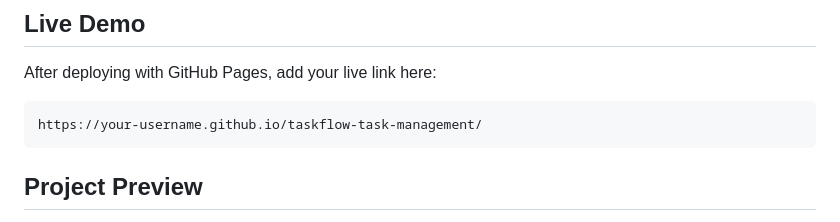
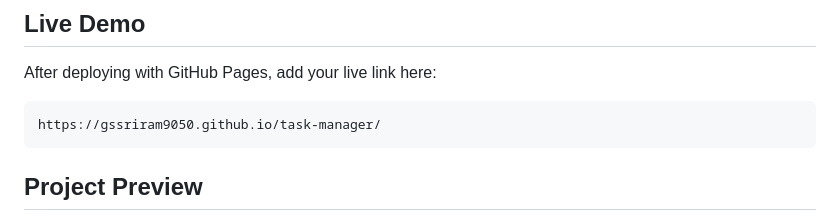
Before and after one commit to gssriram9050/task-manager, a Markdown page: README.md, the part around the change. Rendered like a GitHub page.

````diff
--- a/README.md
+++ b/README.md
@@ -9,7 +9,7 @@ This project is fully static and ready for GitHub Pages deployment.
 After deploying with GitHub Pages, add your live link here:
 
 ```text
-https://your-username.github.io/taskflow-task-management/
+https://gssriram9050.github.io/task-manager/
 ```
 
 ## Project Preview
````
